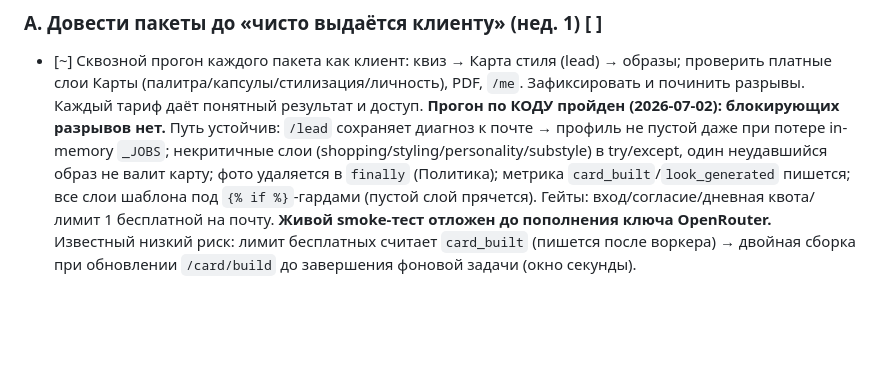
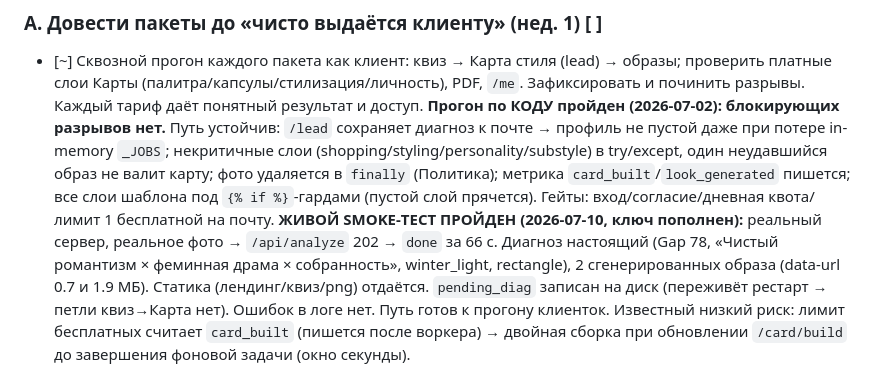
Before and after one commit to neiroskyai-jpg/sense-style-ai_, a Markdown page: plans/2026-07-01-konkurs-readiness-sequence.md, the part around the change. GitHub-like rendering; blank space fills up the shorter version.

Commit message:
Живой smoke-тест пути клиента пройден (готовность к прогону клиенток)
Реальный сервер + реальное фото → /api/analyze 202 → done за 66 с.
Диагноз настоящий (Gap 78, романтика-доминанта, winter_light, rectangle),
2 сгенерированных образа, pending_diag на диске, ошибок нет.

Co-Authored-By: Claude Opus 4.8 (1M context) <noreply@anthropic.com>

```diff
--- a/plans/2026-07-01-konkurs-readiness-sequence.md
+++ b/plans/2026-07-01-konkurs-readiness-sequence.md
@@ -26,7 +26,12 @@
       слои (shopping/styling/personality/substyle) в try/except, один неудавшийся образ не валит
       карту; фото удаляется в `finally` (Политика); метрика `card_built`/`look_generated` пишется;
       все слои шаблона под `{% if %}`-гардами (пустой слой прячется). Гейты: вход/согласие/дневная
-      квота/лимит 1 бесплатной на почту. **Живой smoke-тест отложен до пополнения ключа OpenRouter.**
+      квота/лимит 1 бесплатной на почту.
+      **ЖИВОЙ SMOKE-ТЕСТ ПРОЙДЕН (2026-07-10, ключ пополнен):** реальный сервер, реальное фото →
+      `/api/analyze` 202 → `done` за 66 с. Диагноз настоящий (Gap 78, «Чистый романтизм × феминная
+      драма × собранность», winter_light, rectangle), 2 сгенерированных образа (data-url 0.7 и 1.9 МБ).
+      Статика (лендинг/квиз/png) отдаётся. `pending_diag` записан на диск (переживёт рестарт → петли
+      квиз→Карта нет). Ошибок в логе нет. Путь готов к прогону клиенток.
       Известный низкий риск: лимит бесплатных считает `card_built` (пишется после воркера) → двойная
       сборка при обновлении `/card/build` до завершения фоновой задачи (окно секунды).
 - [x] Явное разделение пакетов на витрине + что входит; «Скоро»-подписку не ломать.
```
